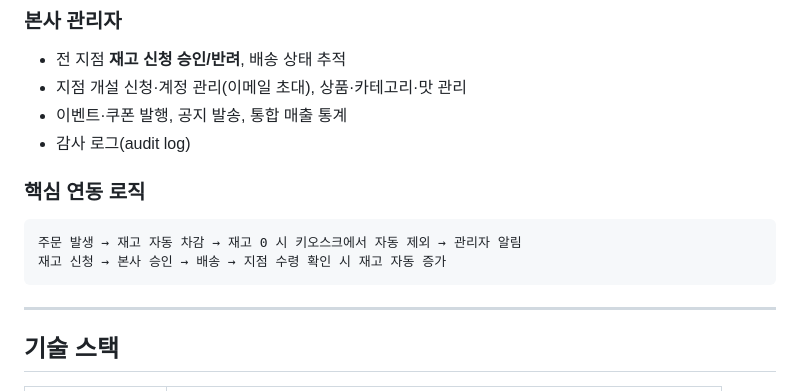
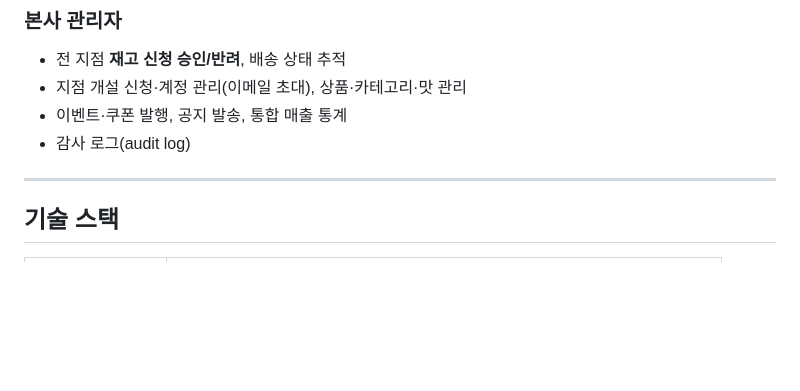
Before and after one commit to warning1210/kiosk, a Markdown page: README.md, the part around the change. Drawn GitHub-style; blank space fills up the shorter version.

````diff
--- a/README.md
+++ b/README.md
@@ -48,12 +48,6 @@
 - 이벤트·쿠폰 발행, 공지 발송, 통합 매출 통계
 - 감사 로그(audit log)
 
-### 핵심 연동 로직
-```
-주문 발생 → 재고 자동 차감 → 재고 0 시 키오스크에서 자동 제외 → 관리자 알림
-재고 신청 → 본사 승인 → 배송 → 지점 수령 확인 시 재고 자동 증가
-```
-
 ---
 
 ## 기술 스택
````
